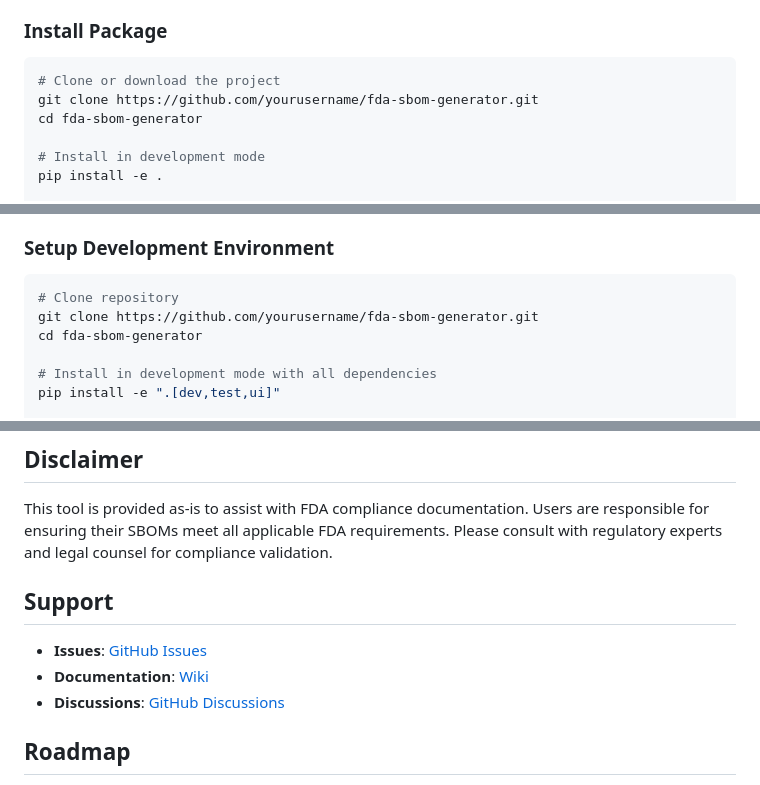
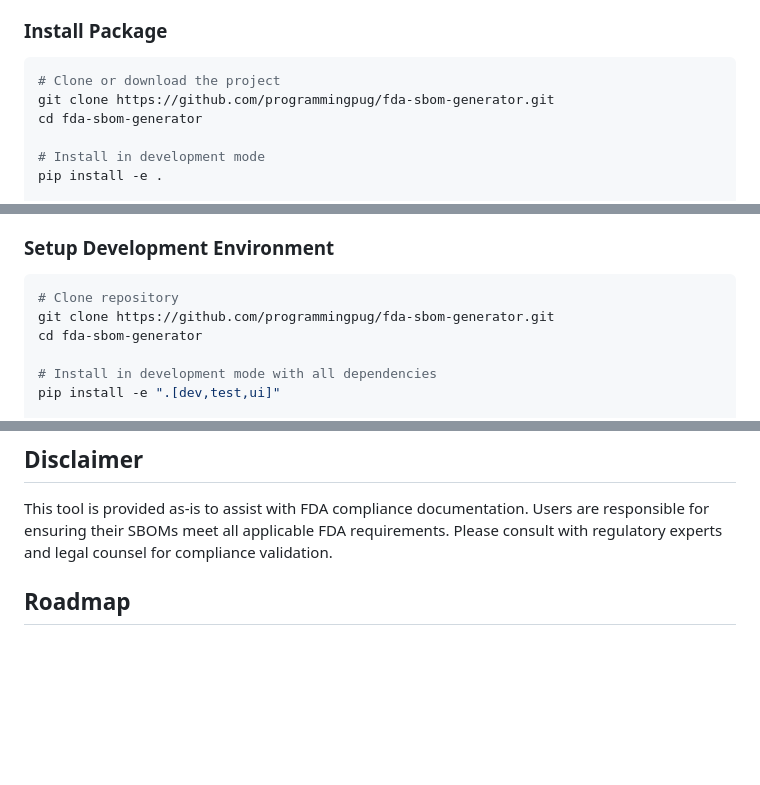
Before and after one commit to programmingPug/fda-sbom-generator, a Markdown page: README.md, 3 parts joined by grey strips. Rendered like a GitHub page; blank space fills up the shorter version.

````diff
--- a/README.md
+++ b/README.md
@@ -27,7 +27,7 @@ This tool automatically scans software projects and generates comprehensive SBOM
 
 ```bash
 # Clone or download the project
-git clone https://github.com/yourusername/fda-sbom-generator.git
+git clone https://github.com/programmingpug/fda-sbom-generator.git
 cd fda-sbom-generator
 
 # Install in development mode
@@ -259,7 +259,7 @@ export_sbom(sbom, "device.cyclonedx.json", "cyclonedx")
 
 ```bash
 # Clone repository
-git clone https://github.com/yourusername/fda-sbom-generator.git
+git clone https://github.com/programmingpug/fda-sbom-generator.git
 cd fda-sbom-generator
 
 # Install in development mode with all dependencies
@@ -376,11 +372,6 @@ This project is licensed under the MIT License - see the [LICENSE](LICENSE) file
 
 This tool is provided as-is to assist with FDA compliance documentation. Users are responsible for ensuring their SBOMs meet all applicable FDA requirements. Please consult with regulatory experts and legal counsel for compliance validation.
 
-## Support
-
-- **Issues**: [GitHub Issues](https://github.com/yourusername/fda-sbom-generator/issues)
-- **Documentation**: [Wiki](https://github.com/yourusername/fda-sbom-generator/wiki)
-- **Discussions**: [GitHub Discussions](https://github.com/yourusername/fda-sbom-generator/discussions)
 
 ## Roadmap
 
````
Also changed, not shown: other parts of README.md (+0 -4 lines).
